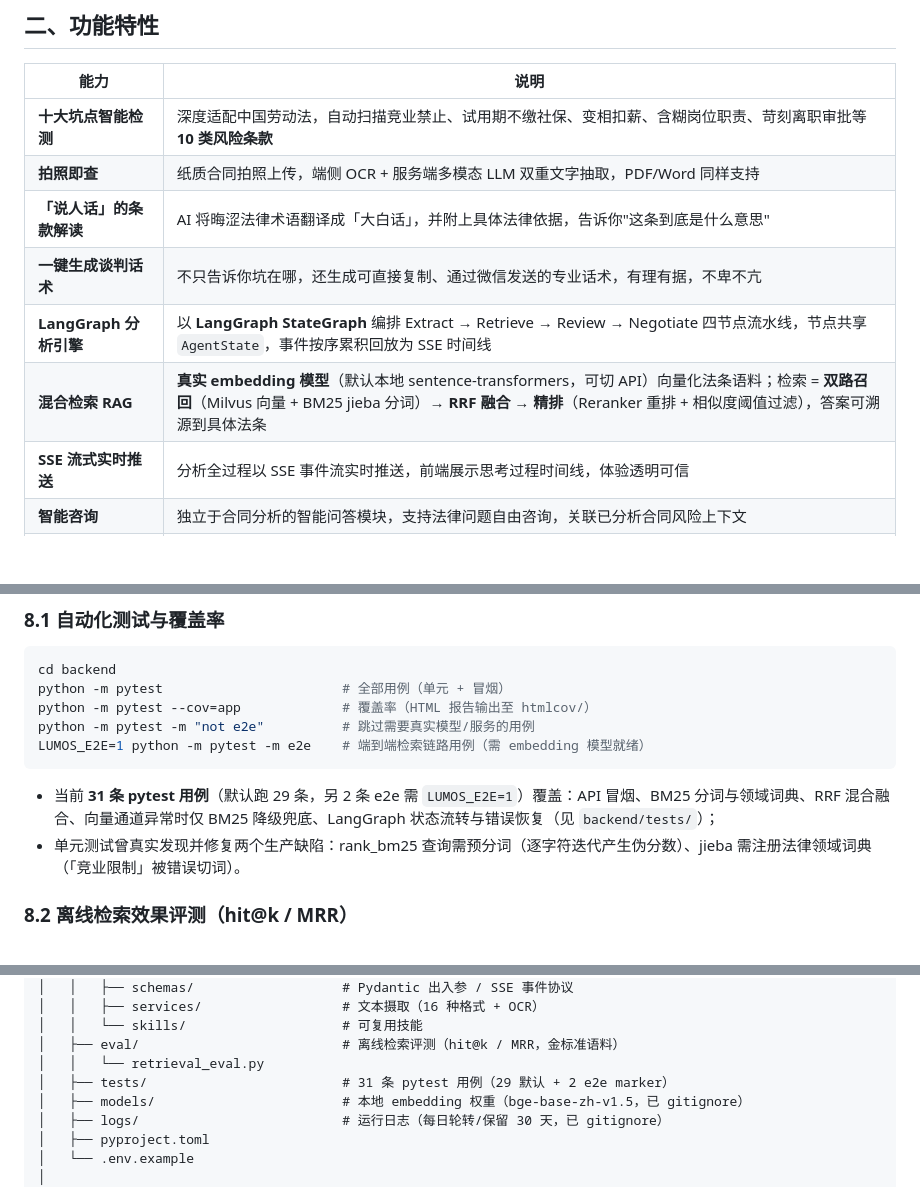
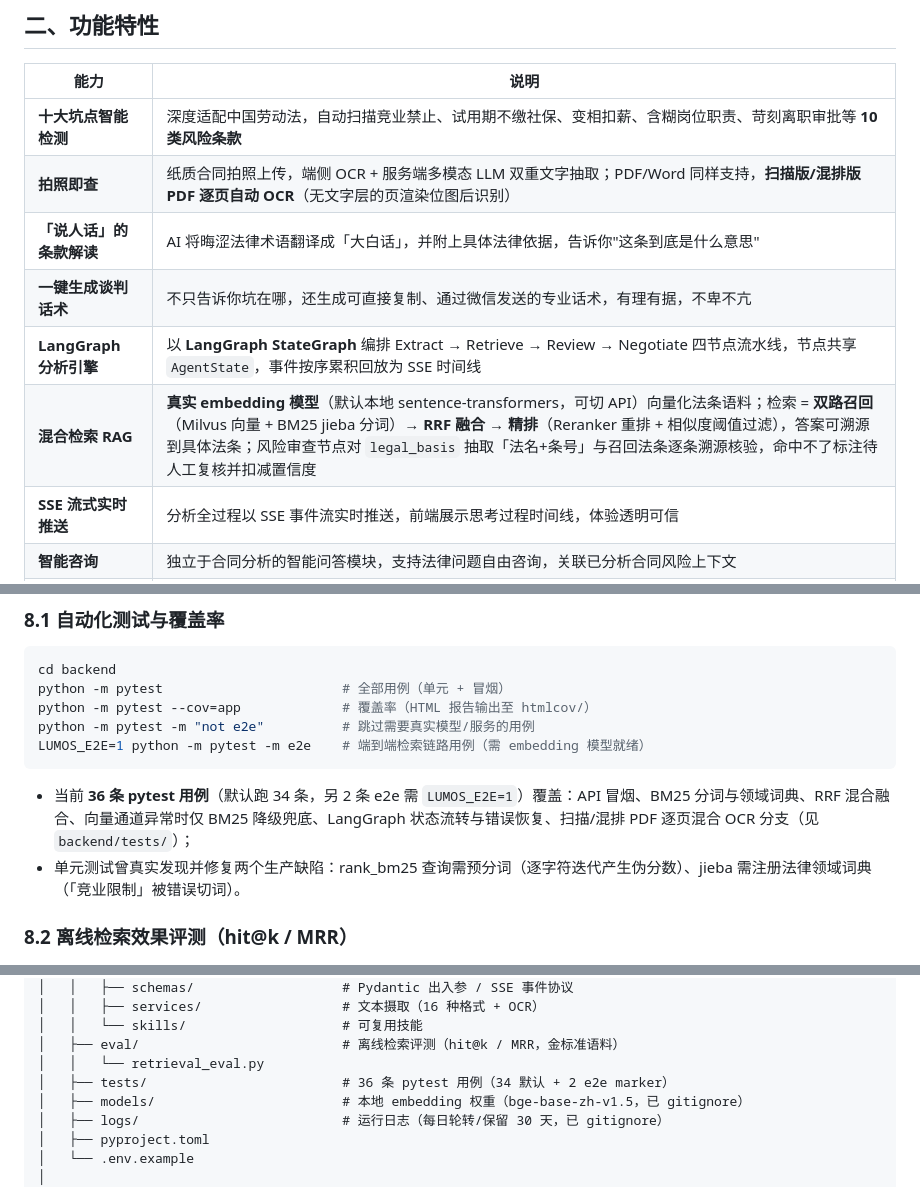
Before and after one commit to SFANBLOG/lumos, a Markdown page: README.md, 3 parts joined by grey strips. Rendered like a GitHub page; blank space fills up the shorter version.

Commit message:
优化部分功能。

````diff
--- a/README.md
+++ b/README.md
@@ -45,11 +45,11 @@
 | 能力 | 说明 |
 |---|---|
 | **十大坑点智能检测** | 深度适配中国劳动法，自动扫描竞业禁止、试用期不缴社保、变相扣薪、含糊岗位职责、苛刻离职审批等 **10 类风险条款** |
-| **拍照即查** | 纸质合同拍照上传，端侧 OCR + 服务端多模态 LLM 双重文字抽取，PDF/Word 同样支持 |
+| **拍照即查** | 纸质合同拍照上传，端侧 OCR + 服务端多模态 LLM 双重文字抽取；PDF/Word 同样支持，**扫描版/混排版 PDF 逐页自动 OCR**（无文字层的页渲染位图后识别） |
 | **「说人话」的条款解读** | AI 将晦涩法律术语翻译成「大白话」，并附上具体法律依据，告诉你"这条到底是什么意思" |
 | **一键生成谈判话术** | 不只告诉你坑在哪，还生成可直接复制、通过微信发送的专业话术，有理有据，不卑不亢 |
 | **LangGraph 分析引擎** | 以 **LangGraph StateGraph** 编排 Extract → Retrieve → Review → Negotiate 四节点流水线，节点共享 `AgentState`，事件按序累积回放为 SSE 时间线 |
-| **混合检索 RAG** | **真实 embedding 模型**（默认本地 sentence-transformers，可切 API）向量化法条语料；检索 = **双路召回**（Milvus 向量 + BM25 jieba 分词）→ **RRF 融合** → **精排**（Reranker 重排 + 相似度阈值过滤），答案可溯源到具体法条 |
+| **混合检索 RAG** | **真实 embedding 模型**（默认本地 sentence-transformers，可切 API）向量化法条语料；检索 = **双路召回**（Milvus 向量 + BM25 jieba 分词）→ **RRF 融合** → **精排**（Reranker 重排 + 相似度阈值过滤），答案可溯源到具体法条；风险审查节点对 `legal_basis` 抽取「法名+条号」与召回法条逐条溯源核验，命中不了标注待人工复核并扣减置信度 |
 | **SSE 流式实时推送** | 分析全过程以 SSE 事件流实时推送，前端展示思考过程时间线，体验透明可信 |
 | **智能咨询** | 独立于合同分析的智能问答模块，支持法律问题自由咨询，关联已分析合同风险上下文 |
 | **MCP 协议支持** | 内置 MCP Server，将法条检索、条款分析、风险评分、谈判话术等能力标准化暴露，方便二次开发与外部 Agent 集成 |
@@ -377,7 +377,7 @@ python -m pytest -m "not e2e"          # 跳过需要真实模型/服务的用
 LUMOS_E2E=1 python -m pytest -m e2e    # 端到端检索链路用例（需 embedding 模型就绪）
 ```
 
-- 当前 **31 条 pytest 用例**（默认跑 29 条，另 2 条 e2e 需 `LUMOS_E2E=1`）覆盖：API 冒烟、BM25 分词与领域词典、RRF 混合融合、向量通道异常时仅 BM25 降级兜底、LangGraph 状态流转与错误恢复（见 `backend/tests/`）；
+- 当前 **36 条 pytest 用例**（默认跑 34 条，另 2 条 e2e 需 `LUMOS_E2E=1`）覆盖：API 冒烟、BM25 分词与领域词典、RRF 混合融合、向量通道异常时仅 BM25 降级兜底、LangGraph 状态流转与错误恢复、扫描/混排 PDF 逐页混合 OCR 分支（见 `backend/tests/`）；
 - 单元测试曾真实发现并修复两个生产缺陷：rank_bm25 查询需预分词（逐字符迭代产生伪分数）、jieba 需注册法律领域词典（「竞业限制」被错误切词）。
 
 ### 8.2 离线检索效果评测（hit@k / MRR）
@@ -533,7 +533,7 @@ lumos/
 │   │   └── skills/                    # 可复用技能
 │   ├── eval/                          # 离线检索评测（hit@k / MRR，金标准语料）
 │   │   └── retrieval_eval.py
-│   ├── tests/                         # 31 条 pytest 用例（29 默认 + 2 e2e marker）
+│   ├── tests/                         # 36 条 pytest 用例（34 默认 + 2 e2e marker）
 │   ├── models/                        # 本地 embedding 权重（bge-base-zh-v1.5，已 gitignore）
 │   ├── logs/                          # 运行日志（每日轮转/保留 30 天，已 gitignore）
 │   ├── pyproject.toml
````
